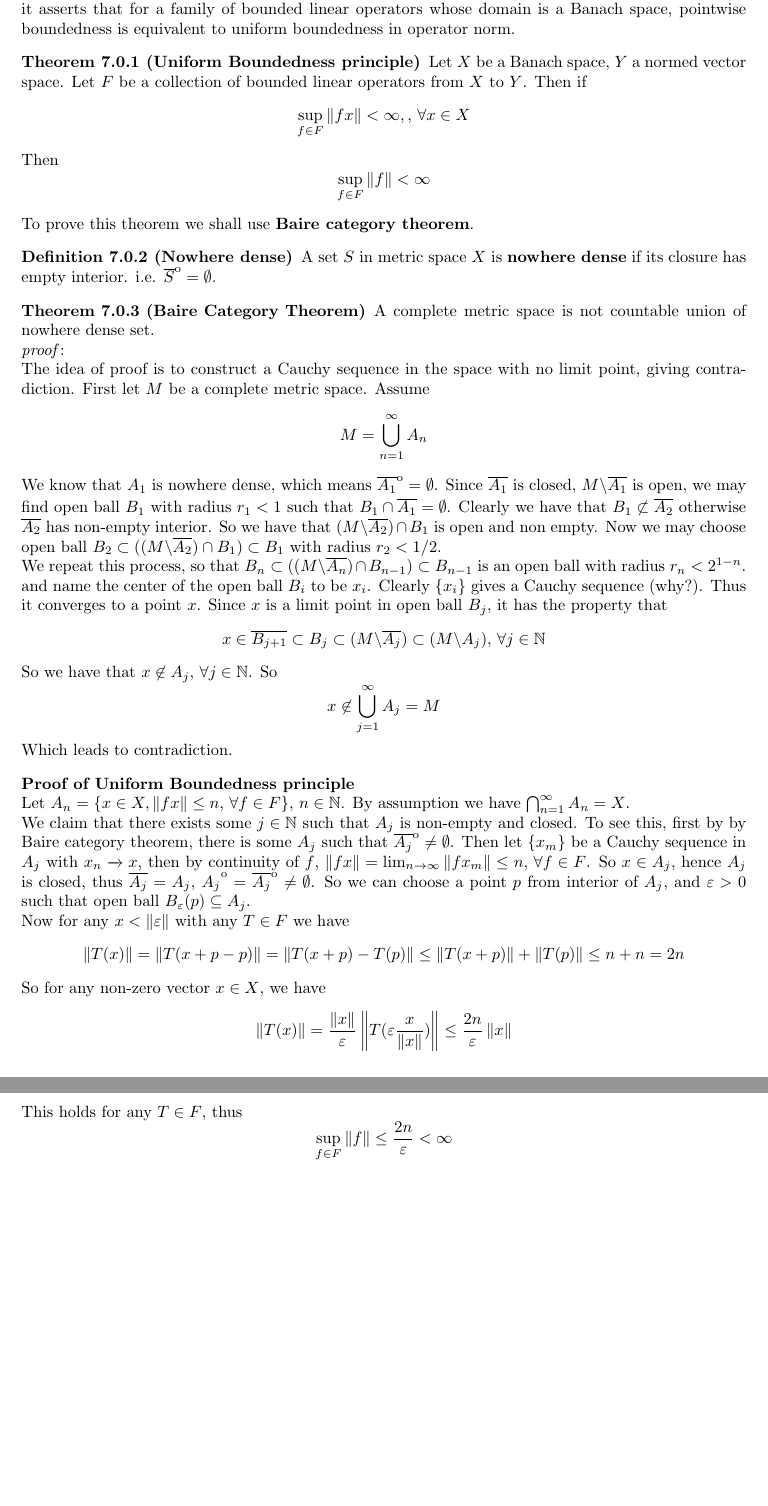
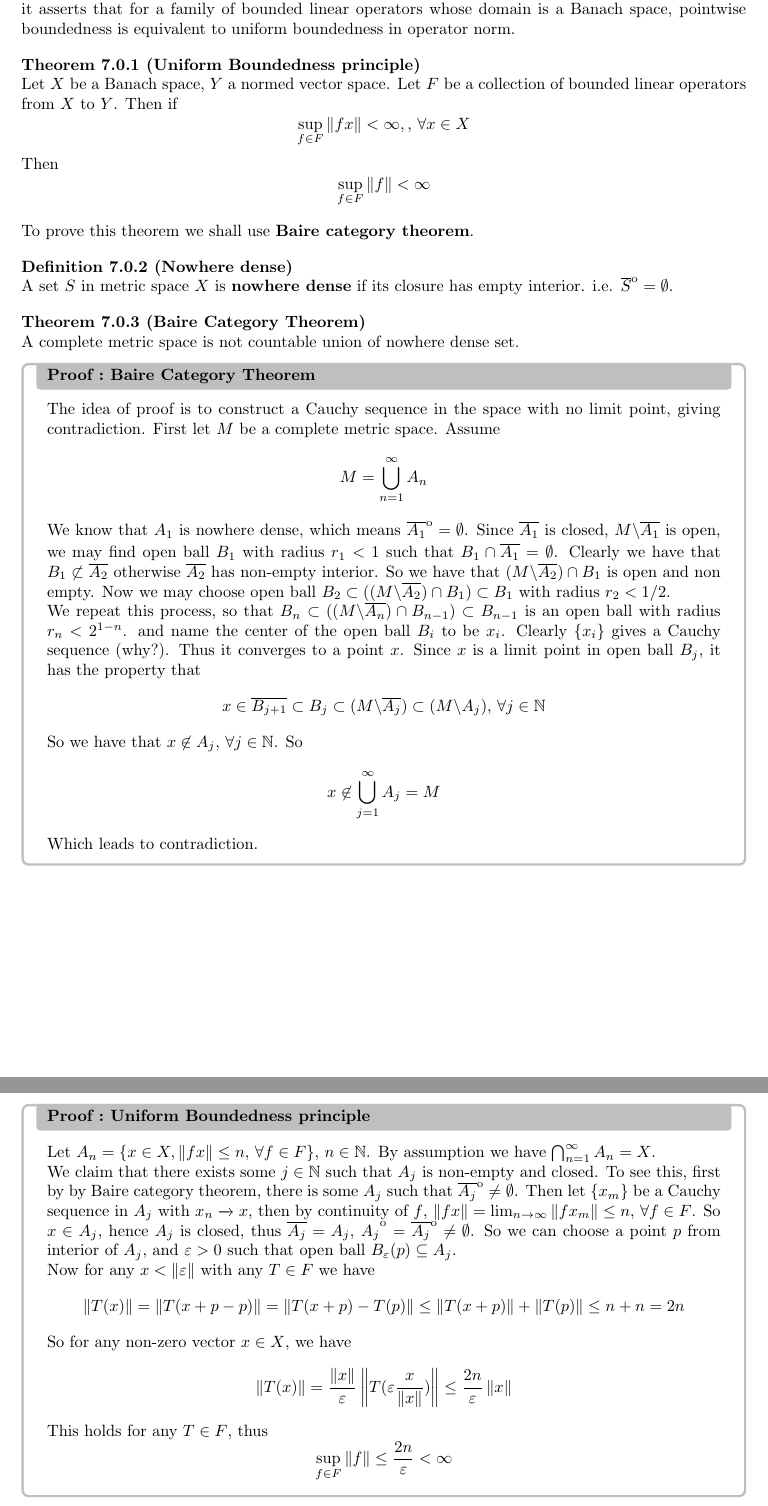
Before and after one commit to GalaxyRIF/Functional-Analysis, a LaTeX document (main.tex, which reads Chapter/UBP.tex): two parts of pages 33 and 34 of 38, joined at a grey line, cut so that both start at the same text, the shorter picture padded with empty space. Compiled offline with pdfLaTeX.

Commit message:
Updates from Overleaf

```diff
--- a/Chapter/UBP.tex
+++ b/Chapter/UBP.tex
@@ -2,7 +2,7 @@
 \section{Uniform Boundedness principle}
 Uniform boundedness principle is sometimes called Banach–Steinhaus theorem. In its basic form, it asserts that for a family of bounded linear operators  whose domain is a Banach space, pointwise boundedness is equivalent to uniform boundedness in operator norm.
 
-\begin{theorem}[Uniform Boundedness principle]\rm
+\begin{theorem}[Uniform Boundedness principle]\rm\nextline
 	Let $X$ be a Banach space, $Y$ a normed vector space. Let $F$ be a collection of bounded linear operators from $X$ to $Y$. Then if
 	$$
 		\sup_{f\in F}\norm{fx}<\infty,,\,\forall x\in X
@@ -14,13 +14,13 @@ Uniform boundedness principle is sometimes called Banach–Steinhaus theorem. In
 \end{theorem}
 To prove this theorem we shall use {\textbf{Baire category theorem}}.
 
-\begin{definition}[Nowhere dense]\rm
+\begin{definition}[Nowhere dense]\rm\nextline
 	A set $S$ in metric space $X$ is {\bf nowhere dense} if its closure has empty interior. i.e. $\overline{S}\strut^\mathrm{o}=\emptyset$.
 \end{definition}
 
-\begin{theorem}[Baire Category Theorem]\rm
-	A complete metric space is not countable union of nowhere dense set.\\
-	\textit{proof}:\\
+\begin{theorem}[Baire Category Theorem]\rm\nextline
+	A complete metric space is not countable union of nowhere dense set.
+\begin{pf}{Baire Category Theorem}{}
 	The idea of proof is to construct a Cauchy sequence in the space with no limit point, giving contradiction. First let $M$ be a complete metric space. Assume
 	$$M=\bigcup_{n=1}^\infty A_n$$
 	We know that $A_1$ is nowhere dense, which means $\overline{A_1}\strut^\mathrm{o}=\emptyset$. Since $\overline{A_1}$ is closed, $M\backslash \overline{A_1}$ is open, we may find open ball $B_1$ with radius $r_1<1$ such that $B_1\cap\overline{A_1}=\emptyset$. Clearly we have that $B_1\not\subset\overline{A_2}$ otherwise $\overline{A_2}$ has non-empty interior. So we have that $(M\backslash\overline{A_2})\cap B_1$ is open and non empty. Now we may choose open ball $B_2\subset((M\backslash\overline{A_2})\cap B_1)\subset B_1$ with radius $r_2<1/2$. \\
@@ -32,8 +32,10 @@ To prove this theorem we shall use {\textbf{Baire category theorem}}.
 		x\not\in \bigcup_{j=1}^{\infty}A_j=M
 	$$
 	Which leads to contradiction.
+	\end{pf}
 \end{theorem}
-{\bf{Proof of Uniform Boundedness principle}}\\
+
+\begin{pf}{Uniform Boundedness principle}{}
 Let $A_n=\{
 	x\in X, \norm{fx}\leq n,\,\forall f\in F
 	\},\,n\in\mathbb{N}$. By assumption we have $\bigcap_{n=1}^\infty A_n=X$.\\
```
Also changed, not shown: Chapter/Operator and functional.tex (+1 -1 lines), Chapter/UBP.tex (3 more changed lines).
